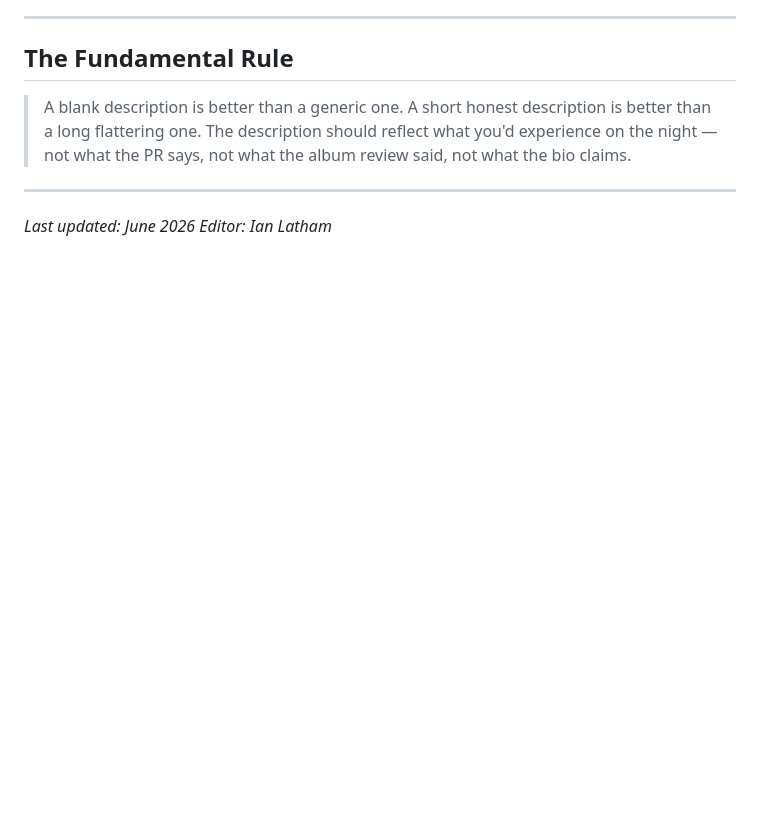
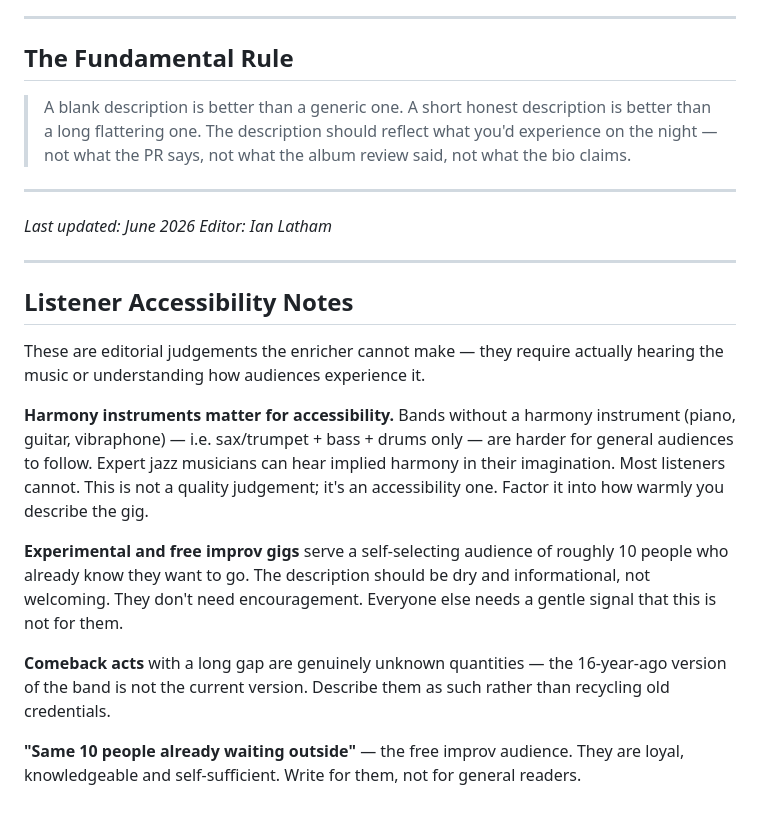
Before and after one commit to ianlathamvortex/london_jazz_listings, a Markdown page: EDITORIAL_STANDARDS.md, the part around the change. Rendered like a GitHub page; blank space fills up the shorter version.

Commit message:
Add listener accessibility notes: harmony instruments, free improv audience

```diff
--- a/EDITORIAL_STANDARDS.md
+++ b/EDITORIAL_STANDARDS.md
@@ -221,3 +221,28 @@ venue tier or price:
 
 *Last updated: June 2026*
 *Editor: Ian Latham*
+
+---
+
+## Listener Accessibility Notes
+
+These are editorial judgements the enricher cannot make — they require actually
+hearing the music or understanding how audiences experience it.
+
+**Harmony instruments matter for accessibility.** Bands without a harmony instrument
+(piano, guitar, vibraphone) — i.e. sax/trumpet + bass + drums only — are harder
+for general audiences to follow. Expert jazz musicians can hear implied harmony
+in their imagination. Most listeners cannot. This is not a quality judgement; it's
+an accessibility one. Factor it into how warmly you describe the gig.
+
+**Experimental and free improv gigs** serve a self-selecting audience of roughly
+10 people who already know they want to go. The description should be dry and
+informational, not welcoming. They don't need encouragement. Everyone else
+needs a gentle signal that this is not for them.
+
+**Comeback acts** with a long gap are genuinely unknown quantities — the 16-year-ago
+version of the band is not the current version. Describe them as such rather than
+recycling old credentials.
+
+**"Same 10 people already waiting outside"** — the free improv audience. They are
+loyal, knowledgeable and self-sufficient. Write for them, not for general readers.
```
